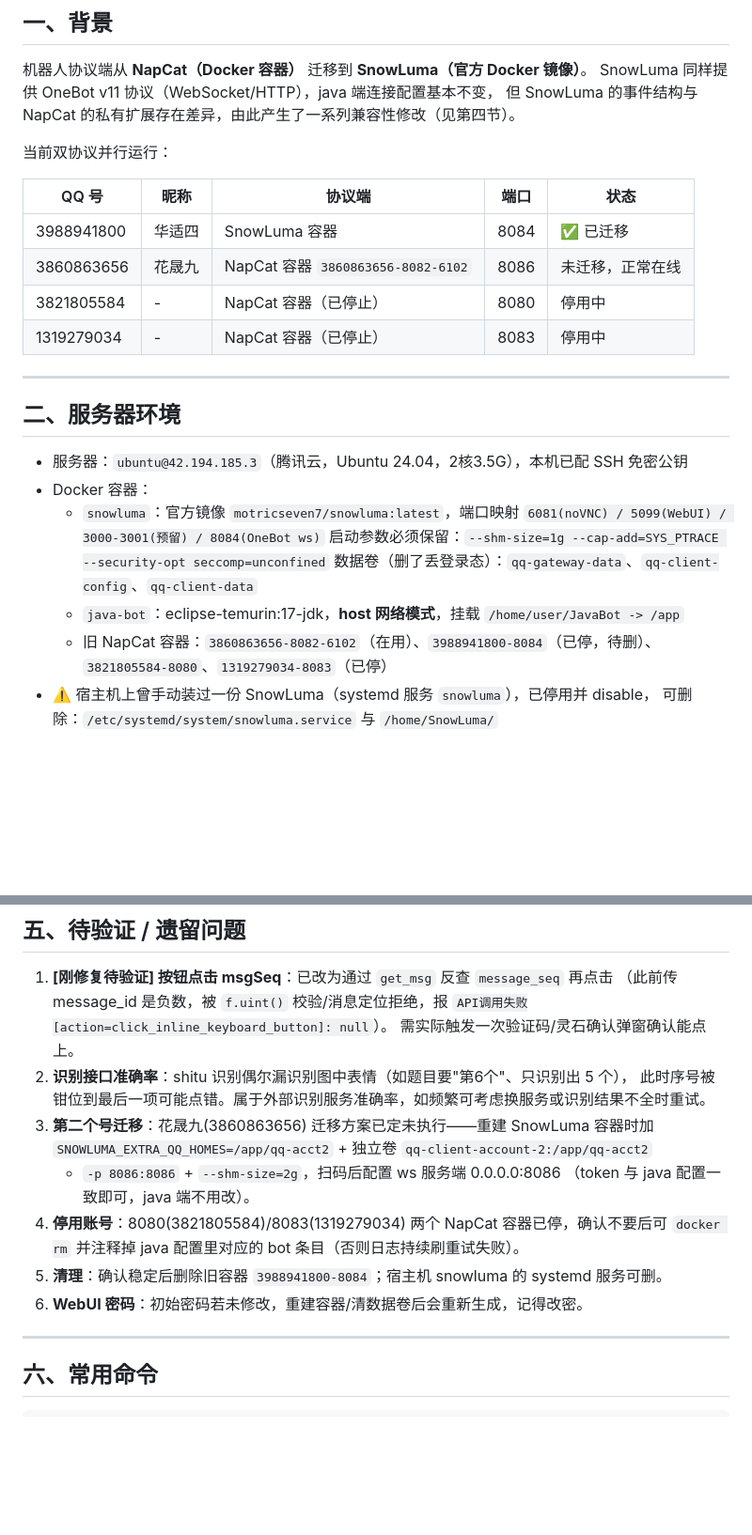
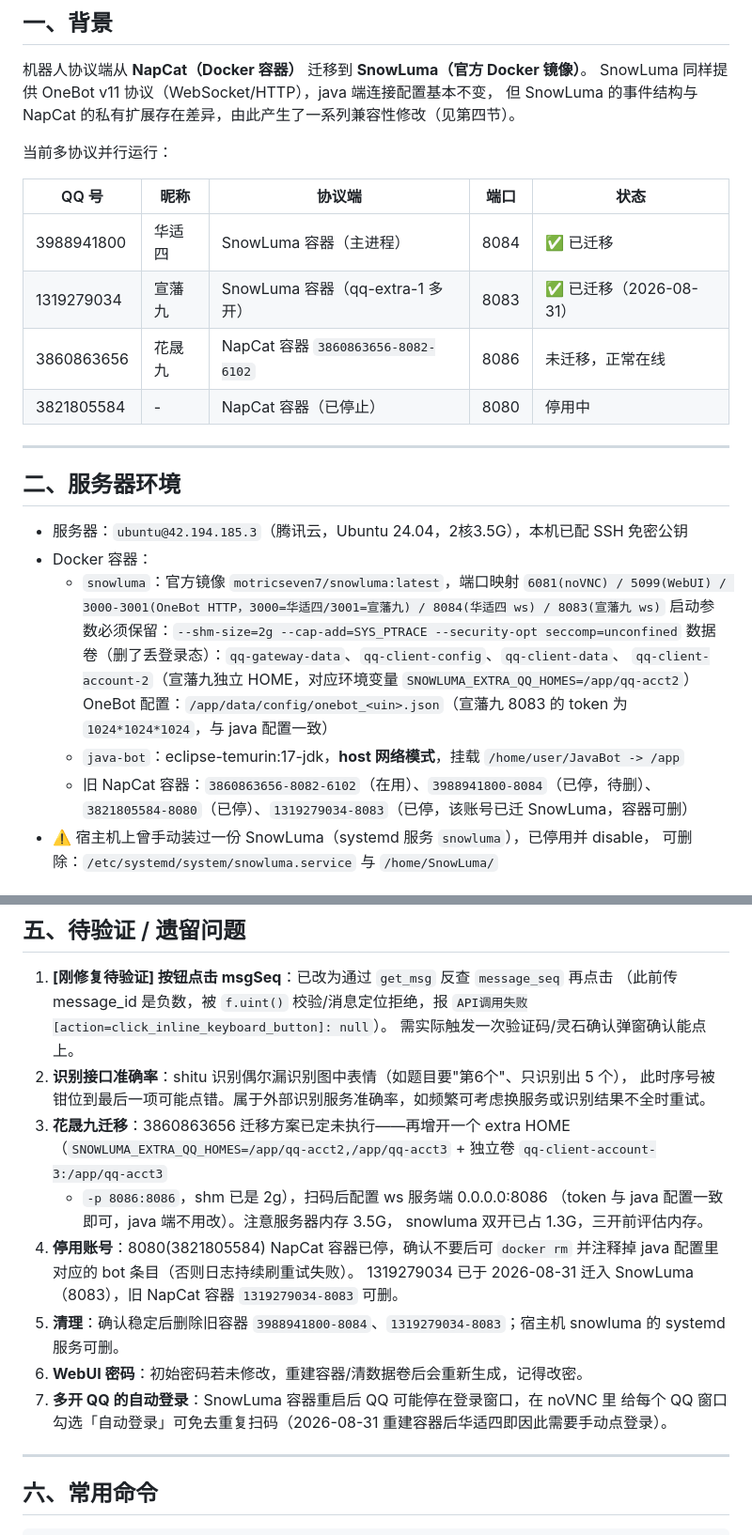
Before and after one commit to BoBoJiangs/qqbot, a Markdown page: docs/SnowLuma迁移与兼容修改记录.md, 2 parts joined by grey strips. Shown at 94% size. Rendered like a GitHub page; blank space fills up the shorter version.

Commit message:
docs: 更新 SnowLuma 迁移记录（1319279034 多开迁移完成）

```diff
--- a/docs/SnowLuma迁移与兼容修改记录.md
+++ b/docs/SnowLuma迁移与兼容修改记录.md
@@ -11,14 +11,14 @@
 SnowLuma 同样提供 OneBot v11 协议（WebSocket/HTTP），java 端连接配置基本不变，
 但 SnowLuma 的事件结构与 NapCat 的私有扩展存在差异，由此产生了一系列兼容性修改（见第四节）。
 
-当前双协议并行运行：
+当前多协议并行运行：
 
 | QQ 号 | 昵称 | 协议端 | 端口 | 状态 |
 |-------|------|--------|------|------|
-| 3988941800 | 华适四 | SnowLuma 容器 | 8084 | ✅ 已迁移 |
+| 3988941800 | 华适四 | SnowLuma 容器（主进程） | 8084 | ✅ 已迁移 |
+| 1319279034 | 宣藩九 | SnowLuma 容器（qq-extra-1 多开） | 8083 | ✅ 已迁移（2026-08-31） |
 | 3860863656 | 花晟九 | NapCat 容器 `3860863656-8082-6102` | 8086 | 未迁移，正常在线 |
 | 3821805584 | - | NapCat 容器（已停止） | 8080 | 停用中 |
-| 1319279034 | - | NapCat 容器（已停止） | 8083 | 停用中 |
 
 ---
 
@@ -27,12 +27,14 @@ SnowLuma 同样提供 OneBot v11 协议（WebSocket/HTTP），java 端连接配
 - 服务器：`ubuntu@42.194.185.3`（腾讯云，Ubuntu 24.04，2核3.5G），本机已配 SSH 免密公钥
 - Docker 容器：
   - `snowluma`：官方镜像 `motricseven7/snowluma:latest`，端口映射
-    `6081(noVNC) / 5099(WebUI) / 3000-3001(预留) / 8084(OneBot ws)`
-    启动参数必须保留：`--shm-size=1g --cap-add=SYS_PTRACE --security-opt seccomp=unconfined`
-    数据卷（删了丢登录态）：`qq-gateway-data`、`qq-client-config`、`qq-client-data`
+    `6081(noVNC) / 5099(WebUI) / 3000-3001(OneBot HTTP，3000=华适四/3001=宣藩九) / 8084(华适四 ws) / 8083(宣藩九 ws)`
+    启动参数必须保留：`--shm-size=2g --cap-add=SYS_PTRACE --security-opt seccomp=unconfined`
+    数据卷（删了丢登录态）：`qq-gateway-data`、`qq-client-config`、`qq-client-data`、
+    `qq-client-account-2`（宣藩九独立 HOME，对应环境变量 `SNOWLUMA_EXTRA_QQ_HOMES=/app/qq-acct2`）
+    OneBot 配置：`/app/data/config/onebot_<uin>.json`（宣藩九 8083 的 token 为 `1024*1024*1024`，与 java 配置一致）
   - `java-bot`：eclipse-temurin:17-jdk，**host 网络模式**，挂载 `/home/user/JavaBot -> /app`
   - 旧 NapCat 容器：`3860863656-8082-6102`（在用）、`3988941800-8084`（已停，待删）、
-    `3821805584-8080`、`1319279034-8083`（已停）
+    `3821805584-8080`（已停）、`1319279034-8083`（已停，该账号已迁 SnowLuma，容器可删）
 - ⚠️ 宿主机上曾手动装过一份 SnowLuma（systemd 服务 `snowluma`），已停用并 disable，
   可删除：`/etc/systemd/system/snowluma.service` 与 `/home/SnowLuma/`
 
@@ -131,14 +133,18 @@ bot-core 客户端空闲时不发心跳，导致连接反复掉线、断连窗
    需实际触发一次验证码/灵石确认弹窗确认能点上。
 2. **识别接口准确率**：shitu 识别偶尔漏识别图中表情（如题目要"第6个"、只识别出 5 个），
    此时序号被钳位到最后一项可能点错。属于外部识别服务准确率，如频繁可考虑换服务或识别结果不全时重试。
-3. **第二个号迁移**：花晟九(3860863656) 迁移方案已定未执行——重建 SnowLuma 容器时加
-   `SNOWLUMA_EXTRA_QQ_HOMES=/app/qq-acct2` + 独立卷 `qq-client-account-2:/app/qq-acct2`
-   + `-p 8086:8086` + `--shm-size=2g`，扫码后配置 ws 服务端 0.0.0.0:8086
-   （token 与 java 配置一致即可，java 端不用改）。
-4. **停用账号**：8080(3821805584)/8083(1319279034) 两个 NapCat 容器已停，确认不要后可
+3. **花晟九迁移**：3860863656 迁移方案已定未执行——再增开一个 extra HOME
+   （`SNOWLUMA_EXTRA_QQ_HOMES=/app/qq-acct2,/app/qq-acct3` + 独立卷 `qq-client-account-3:/app/qq-acct3`
+   + `-p 8086:8086`，shm 已是 2g），扫码后配置 ws 服务端 0.0.0.0:8086
+   （token 与 java 配置一致即可，java 端不用改）。注意服务器内存 3.5G，
+   snowluma 双开已占 1.3G，三开前评估内存。
+4. **停用账号**：8080(3821805584) NapCat 容器已停，确认不要后可
    `docker rm` 并注释掉 java 配置里对应的 bot 条目（否则日志持续刷重试失败）。
-5. **清理**：确认稳定后删除旧容器 `3988941800-8084`；宿主机 snowluma 的 systemd 服务可删。
+   1319279034 已于 2026-08-31 迁入 SnowLuma（8083），旧 NapCat 容器 `1319279034-8083` 可删。
+5. **清理**：确认稳定后删除旧容器 `3988941800-8084`、`1319279034-8083`；宿主机 snowluma 的 systemd 服务可删。
 6. **WebUI 密码**：初始密码若未修改，重建容器/清数据卷后会重新生成，记得改密。
+7. **多开 QQ 的自动登录**：SnowLuma 容器重启后 QQ 可能停在登录窗口，在 noVNC 里
+   给每个 QQ 窗口勾选「自动登录」可免去重复扫码（2026-08-31 重建容器后华适四即因此需要手动点登录）。
 
 ---
 
```
